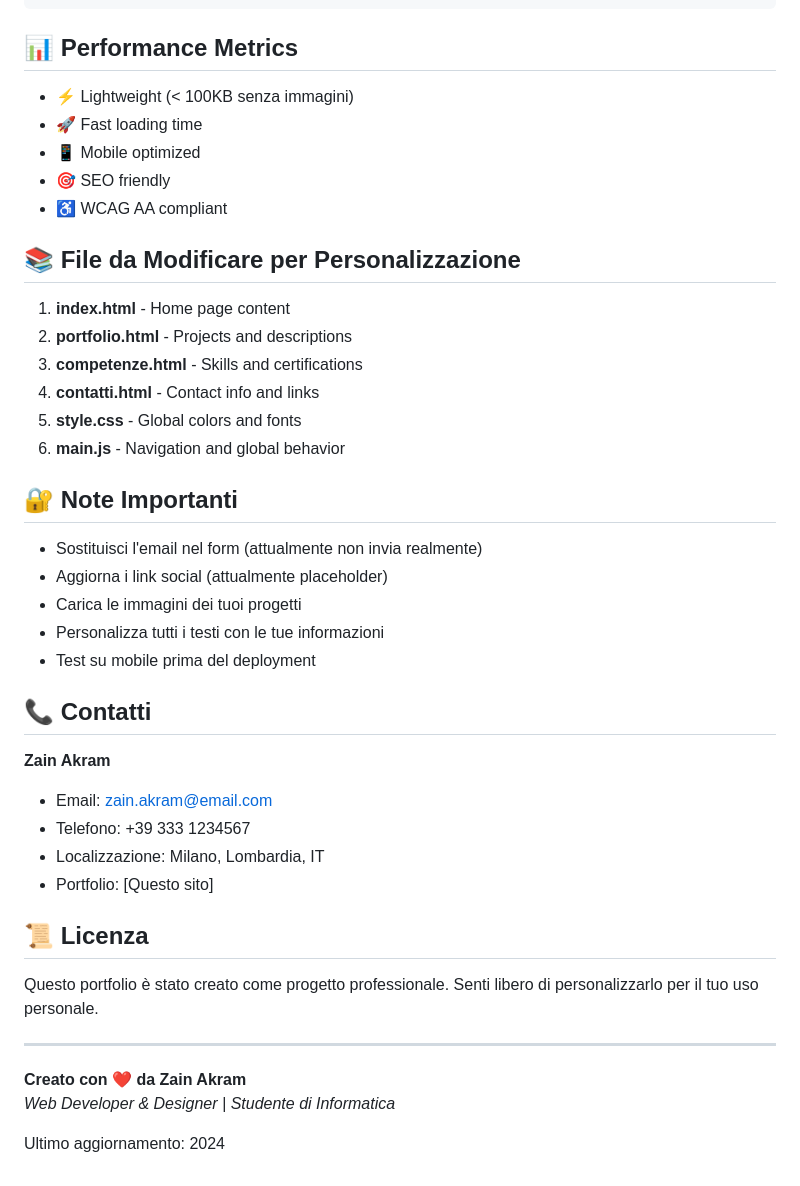
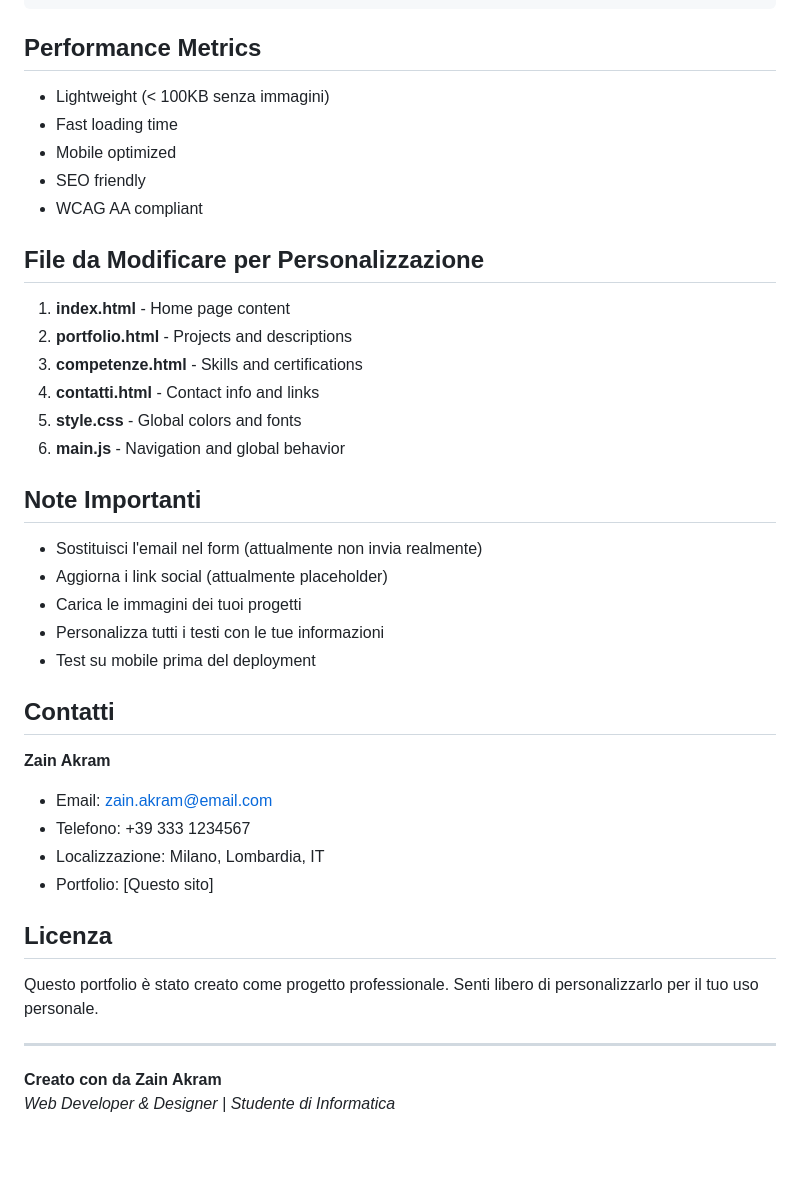
Before and after one commit to za1nakram/za1nakram.github.io, a Markdown page: README.md, the part around one of its changes. Rendered like a GitHub page; blank space fills up the shorter version.

````diff
--- a/README.md
+++ b/README.md
@@ -228,15 +228,15 @@ Duplica la struttura di `.project-card` in `portfolio.html`:
 </div>
 ```
 
-## 📊 Performance Metrics
+##  Performance Metrics
 
-- ⚡ Lightweight (< 100KB senza immagini)
-- 🚀 Fast loading time
-- 📱 Mobile optimized
-- 🎯 SEO friendly
-- ♿ WCAG AA compliant
+-  Lightweight (< 100KB senza immagini)
+-  Fast loading time
+-  Mobile optimized
+-  SEO friendly
+-  WCAG AA compliant
 
-## 📚 File da Modificare per Personalizzazione
+##  File da Modificare per Personalizzazione
 
 1. **index.html** - Home page content
 2. **portfolio.html** - Projects and descriptions
@@ -245,7 +245,7 @@ Duplica la struttura di `.project-card` in `portfolio.html`:
 5. **style.css** - Global colors and fonts
 6. **main.js** - Navigation and global behavior
 
-## 🔐 Note Importanti
+##  Note Importanti
 
 - Sostituisci l'email nel form (attualmente non invia realmente)
 - Aggiorna i link social (attualmente placeholder)
@@ -253,7 +253,7 @@ Duplica la struttura di `.project-card` in `portfolio.html`:
 - Personalizza tutti i testi con le tue informazioni
 - Test su mobile prima del deployment
 
-## 📞 Contatti
+##  Contatti
 
 **Zain Akram**
 - Email: zain.akram@email.com
@@ -261,13 +261,11 @@ Duplica la struttura di `.project-card` in `portfolio.html`:
 - Localizzazione: Milano, Lombardia, IT
 - Portfolio: [Questo sito]
 
-## 📜 Licenza
+##  Licenza
 
 Questo portfolio è stato creato come progetto professionale. Senti libero di personalizzarlo per il tuo uso personale.
 
 ---
 
-**Creato con ❤️ da Zain Akram**
+**Creato con da Zain Akram**
 *Web Developer & Designer | Studente di Informatica*
-
-Ultimo aggiornamento: 2024
````
Also changed, not shown: other parts of README.md (+20 -20 lines).
